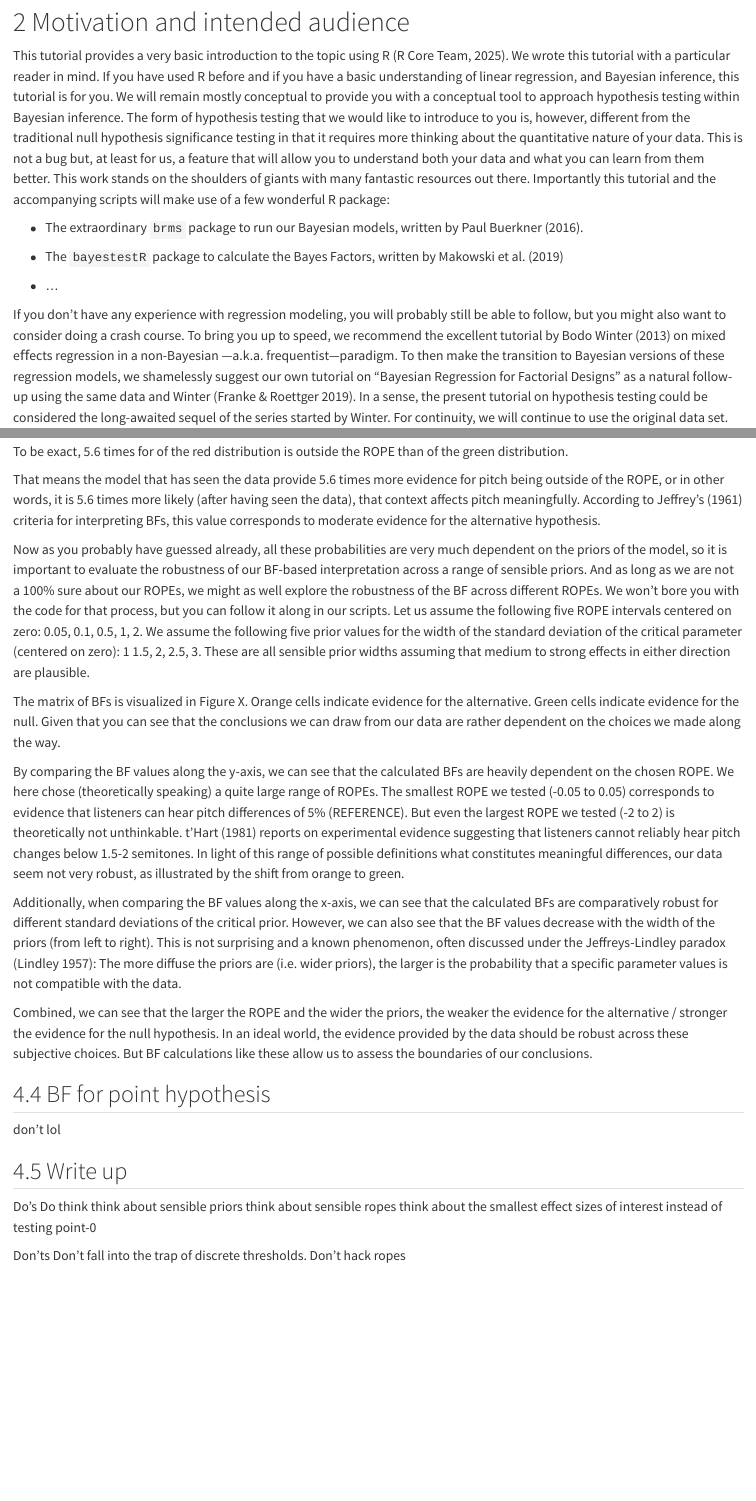
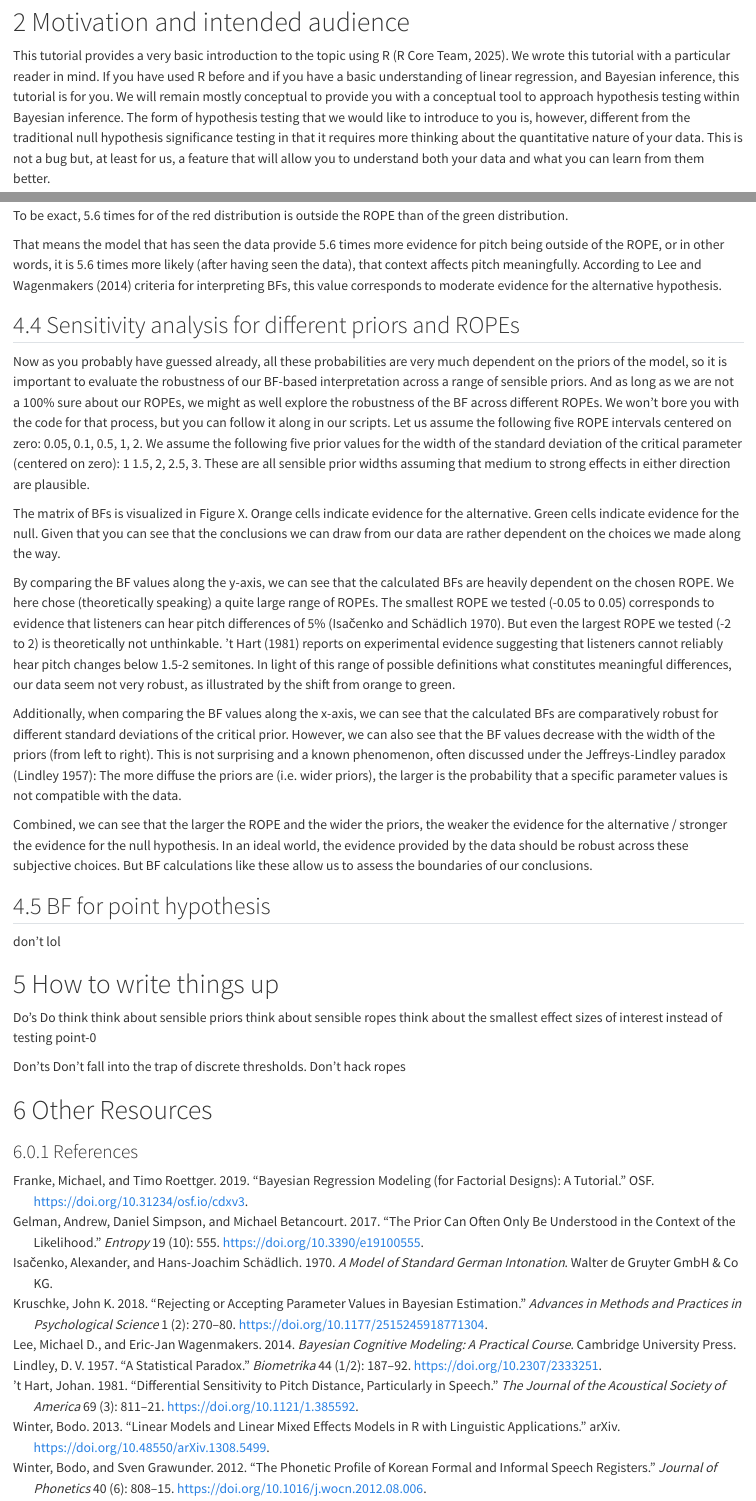
Before and after one commit to michael-franke/bayes_factors_intervals_tutorial, a Quarto document (manuscript/manuscript.qmd): the page in a window 1100 px wide, from 660 px down, and a second part further down, joined at a grey line. Rendered offline with R 4.5, knitr and Pandoc in place of Quarto, with nearby package versions; the code chunks are not run, so their results and figures are left out; drawn as R Markdown's standard HTML page in place of the format the file asks for.

Commit message:
added references

````diff
--- a/manuscript/bibliography.bib
+++ b/manuscript/bibliography.bib
@@ -0,0 +1,14 @@
+@misc{franke-roettger_Bayesian_preprint_2019,
+  title = {Bayesian Regression Modeling (for Factorial Designs): {{A}} Tutorial},
+  shorttitle = {Bayesian Regression Modeling (for Factorial Designs)},
+  author = {Franke, Michael and Roettger, Timo},
+  year = {2019},
+  month = jul,
+  publisher = {OSF},
+  doi = {10.31234/osf.io/cdxv3},
+  urldate = {2025-07-30},
+  abstract = {Generalized linear mixed models are handy tools for statistical inference, and Bayesian approaches to applying these become increasingly popular. This tutorial provides an accessible, non-technical introduction to the use and feel of Bayesian mixed effects regression models. The focus is on data from a factorial-design experiment.},
+  archiveprefix = {OSF},
+  langid = {american},
+  keywords = {bayesian,factorial design,multilevel regression,parameter estimation,R},
+  file = {/Users/timoroettger/Zotero/storage/SISG93BN/Franke and Roettger - 2019 - Bayesian regression modeling (for factorial designs) A tutorial.pdf}
@@ -1 +16,15 @@
 
+@article{gelman-etal_Prior_journalarticle_2017,
+  title = {The {{Prior Can Often Only Be Understood}} in the {{Context}} of the {{Likelihood}}},
+  author = {Gelman, Andrew and Simpson, Daniel and Betancourt, Michael},
+  year = {2017},
+  month = oct,
+  journal = {Entropy},
+  volume = {19},
+  number = {10},
+  pages = {555},
+  publisher = {Multidisciplinary Digital Publishing Institute},
+  issn = {1099-4300},
+  doi = {10.3390/e19100555},
+  urldate = {2025-07-30},
+  abstract = {A key sticking point of Bayesian analysis is the choice of prior distribution, and there is a vast literature on potential defaults including uniform priors, Jeffreys' priors, reference priors, maximum entropy priors, and weakly informative priors. These methods, however, often manifest a key conceptual tension in prior modeling: a model encoding true prior information should be chosen without reference to the model of the measurement process, but almost all common prior modeling techniques are implicitly motivated by a reference likelihood. In this paper we resolve this apparent paradox by placing the choice of prior into the context of the entire Bayesian analysis, from inference to prediction to model evaluation.},
@@ -10 +34,40 @@
+  file = {/Users/timoroettger/Zotero/storage/YYLGREMA/Gelman et al. - 2017 - The Prior Can Often Only Be Understood in the Context of the Likelihood.pdf}
 }
+
+@book{isacenko-schadlich_Model_book_1970,
+  title = {A Model of Standard {{German}} Intonation},
+  author = {Isa{\v c}enko, Alexander and Sch{\"a}dlich, Hans-Joachim},
+  year = {1970},
+  publisher = {Walter de Gruyter GmbH \& Co KG},
+  abstract = {No detailed description available for "A model of standard German intonation".},
+  googlebooks = {54JdDwAAQBAJ},
+  isbn = {978-3-11-135487-3},
+  langid = {english},
+  keywords = {Language Arts & Disciplines / Linguistics / General,Language Arts & Disciplines / Linguistics / Historical & Comparative}
+}
+
+@article{kruschke_Rejecting_journalarticle_2018,
+  title = {Rejecting or {{Accepting Parameter Values}} in {{Bayesian Estimation}}},
+  author = {Kruschke, John K.},
+  year = {2018},
+  month = jun,
+  journal = {Advances in Methods and Practices in Psychological Science},
+  volume = {1},
+  number = {2},
+  pages = {270--280},
+  publisher = {SAGE Publications Inc},
+  issn = {2515-2459},
+  doi = {10.1177/2515245918771304},
+  urldate = {2025-07-30},
+  abstract = {This article explains a decision rule that uses Bayesian posterior distributions as the basis for accepting or rejecting null values of parameters. This decision rule focuses on the range of plausible values indicated by the highest density interval of the posterior distribution and the relation between this range and a region of practical equivalence (ROPE) around the null value. The article also discusses considerations for setting the limits of a ROPE and emphasizes that analogous considerations apply to setting the decision thresholds for p values and Bayes factors.},
+  langid = {english},
+  file = {/Users/timoroettger/Zotero/storage/YVAFK47L/Kruschke - 2018 - Rejecting or Accepting Parameter Values in Bayesian Estimation.pdf}
+}
+
+@book{lee-wagenmakers_Bayesian_book_2014,
+  title = {Bayesian {{Cognitive Modeling}}: {{A Practical Course}}},
+  shorttitle = {Bayesian {{Cognitive Modeling}}},
+  author = {Lee, Michael D. and Wagenmakers, Eric-Jan},
+  year = {2014},
+  month = apr,
+  publisher = {Cambridge University Press},
@@ -10,0 +81,55 @@
+@article{lindley_Statistical_journalarticle_1957,
+  title = {A {{Statistical Paradox}}},
+  author = {Lindley, D. V.},
+  year = {1957},
+  journal = {Biometrika},
+  volume = {44},
+  number = {1/2},
+  eprint = {2333251},
+  eprinttype = {jstor},
+  pages = {187--192},
+  publisher = {[Oxford University Press, Biometrika Trust]},
+  issn = {0006-3444},
+  doi = {10.2307/2333251},
+  urldate = {2025-07-30},
+  file = {/Users/timoroettger/Zotero/storage/FVJY4XZH/Lindley - 1957 - A Statistical Paradox.pdf}
+}
+
+@article{thart_Differential_journalarticle_1981,
+  title = {Differential Sensitivity to Pitch Distance, Particularly in Speech},
+  author = {{'t Hart}, Johan},
+  year = {1981},
+  month = mar,
+  journal = {The Journal of the Acoustical Society of America},
+  volume = {69},
+  number = {3},
+  pages = {811--821},
+  issn = {0001-4966},
+  doi = {10.1121/1.385592},
+  urldate = {2025-07-30},
+  abstract = {The fundamental frequency in speech shows many rapid variations, part of which determine the perceived shape of the pitch contour. This implies that the accuracy with which listeners perceive changes of F0 is more relevant to understanding the perception of intonation than the traditional just noticeable difference of F0 in speech. This study examines the sensitivity to differences in the amount of change of F0, upward (Experiment Ia) and downward (Experiment Ib). Subjects, 74 and 104, respectively, with widely different musical ability can be divided into three categories: (1) Quite a number of them were not able to discriminate differences of less than 4 semitones (nondiscriminators); (2) other subjects wrongly tried to base their judgments on a simple comparison of the final pitches of a stimulus pair (final pitch discriminators); (3) the remaining subjects (pitch distance discriminators) yielded average jnd's of about 1.5 to 2 semitones. Since the issue is associated with musical interval sense, similar experiments were carried out using piano tones. The results were essentially the same as with the speech stimuli. The outcome suggests that only differences of more than 3 semitones play a part in communicative situations.},
+  file = {/Users/timoroettger/Zotero/storage/HK9Q4J2T/’t Hart - 1981 - Differential sensitivity to pitch distance, particularly in speech.pdf;/Users/timoroettger/Zotero/storage/BUTGL22U/1.html}
+}
+
+@misc{winter_Linear_preprint_2013,
+  title = {Linear Models and Linear Mixed Effects Models in {{R}} with Linguistic Applications},
+  author = {Winter, Bodo},
+  year = {2013},
+  month = aug,
+  number = {arXiv:1308.5499},
+  eprint = {1308.5499},
+  primaryclass = {cs},
+  publisher = {arXiv},
+  doi = {10.48550/arXiv.1308.5499},
+  urldate = {2025-07-30},
+  abstract = {This text is a conceptual introduction to mixed effects modeling with linguistic applications, using the R programming environment. The reader is introduced to linear modeling and assumptions, as well as to mixed effects/multilevel modeling, including a discussion of random intercepts, random slopes and likelihood ratio tests. The example used throughout the text focuses on the phonetic analysis of voice pitch data.},
+  archiveprefix = {arXiv},
+  keywords = {Computer Science - Computation and Language},
+  file = {/Users/timoroettger/Zotero/storage/WBWLGKUL/Winter - 2013 - Linear models and linear mixed effects models in R with linguistic applications.pdf;/Users/timoroettger/Zotero/storage/MXEKJGSN/1308.html}
+}
+
+@book{winter_Statistics_book_2019,
+  title = {Statistics for {{Linguists}}: {{An Introduction Using R}}},
+  shorttitle = {Statistics for {{Linguists}}},
+  author = {Winter, Bodo},
+  year = {2019},
@@ -10,0 +139 @@
+  doi = {10.4324/9781315165547},
@@ -10,0 +145,15 @@
+@article{winter-grawunder_Phonetic_journalarticle_2012,
+  title = {The Phonetic Profile of {{Korean}} Formal and Informal Speech Registers},
+  author = {Winter, Bodo and Grawunder, Sven},
+  year = {2012},
+  month = nov,
+  journal = {Journal of Phonetics},
+  volume = {40},
+  number = {6},
+  pages = {808--815},
+  issn = {0095-4470},
+  doi = {10.1016/j.wocn.2012.08.006},
+  urldate = {2025-07-30},
+  abstract = {In this exploratory sociophonetic study, we investigated the properties of formal and informal speech registers in Korean. We found that in formal speech, Korean male and female speakers lowered their average fundamental frequency and pitch range. The acoustic signal furthermore exhibited overall less variability, as evidenced by decreased fundamental frequency and intensity standard deviations, and decreased period and amplitude perturbations. Differences in speech registers affected Harmonics-to-Noise-ratio and the difference between the first and second harmonic as well, suggesting breathiness-related changes, and the speech was slower and included more non-lexical fillers such as ah and oh. Unexpectedly, formality also affected breathing patterns, leading to a noticeable increase in the amount of loud ``hissing'' breath intakes in formal speech. We thus show that a variety of different means of vocal expression play a role in signaling formality in Korean. Further, we outline the implications of this study for phonetic theory and discuss our results with respect to the Frequency Code and research on clear speech.},
+  file = {/Users/timoroettger/Zotero/storage/V7MUEIZK/Winter and Grawunder - 2012 - The phonetic profile of Korean formal and informal speech registers.pdf;/Users/timoroettger/Zotero/storage/VXLMEVFL/S0095447012000666.html}
+}
--- a/manuscript/manuscript.qmd
+++ b/manuscript/manuscript.qmd
@@ -46,6 +46,7 @@ format:
 #header-includes: \usepackage{annotate-equations}
 execute:
   echo: true
+  warning: false
   message: false
   error: false
   cache: true
@@ -70,19 +71,11 @@ If you have used R before and if you have a basic understanding of linear regres
 We will remain mostly conceptual to provide you with a conceptual tool to approach hypothesis testing within Bayesian inference.
 The form of hypothesis testing that we would like to introduce to you is, however, different from the traditional null hypothesis significance testing in that it requires more thinking about the quantitative nature of your data.
 This is not a bug but, at least for us, a feature that will allow you to understand both your data and what you can learn from them better.
-This work stands on the shoulders of giants with many fantastic resources out there.
-Importantly this tutorial and the accompanying scripts will make use of a few wonderful R package:
-
--   The extraordinary `brms` package to run our Bayesian models, written by Paul Buerkner (2016).
-
--   The `bayestestR` package to calculate the Bayes Factors, written by Makowski et al. (2019)
-
--   ...
 
 If you don’t have any experience with regression modeling, you will probably still be able to follow, but you might also want to consider doing a crash course.
-To bring you up to speed, we recommend the excellent tutorial by Bodo Winter (2013) on mixed eﬀects regression in a non-Bayesian —a.k.a.
+To bring you up to speed, we recommend the excellent tutorial by Bodo @winter_Linear_preprint_2013 on mixed eﬀects regression in a non-Bayesian —a.k.a.
 frequentist—paradigm.
-To then make the transition to Bayesian versions of these regression models, we shamelessly suggest our own tutorial on "Bayesian Regression for Factorial Designs" as a natural follow-up using the same data and Winter (Franke & Roettger 2019).
+To then make the transition to Bayesian versions of these regression models, we shamelessly suggest our own tutorial on "Bayesian Regression for Factorial Designs" as a natural follow-up using the same data and Winter [@franke-roettger_Bayesian_preprint_2019].
 In a sense, the present tutorial on hypothesis testing could be considered the long-awaited sequel of the series started by Winter.
 For continuity, we will continue to use the original data set.
 
@@ -442,14 +444,20 @@ BF_1
 To be exact, 5.6 times for of the red distribution is outside the ROPE than of the green distribution.
 
 That means the model that has seen the data provide 5.6 times more evidence for pitch being outside of the ROPE, or in other words, it is 5.6 times more likely (after having seen the data), that context affects pitch meaningfully.
-According to Jeffrey's (1961) criteria for interpreting BFs, this value corresponds to moderate evidence for the alternative hypothesis.
+According to @lee-wagenmakers_Bayesian_book_2014 criteria for interpreting BFs, this value corresponds to moderate evidence for the alternative hypothesis.
+
+## Sensitivity analysis for different priors and ROPEs
 
 Now as you probably have guessed already, all these probabilities are very much dependent on the priors of the model, so it is important to evaluate the robustness of our BF-based interpretation across a range of sensible priors.
-And as long as we are not a 100% sure about our ROPEs, we might as well explore the robustness of the BF across different ROPEs. We won't bore you with the code for that process, but you can follow it along in our scripts. Let us assume the following five ROPE intervals centered on zero: 0.05, 0.1, 0.5, 1, 2.
-We assume the following five prior values for the width of the standard deviation of the critical parameter (centered on zero): 1 1.5, 2, 2.5, 3. These are all sensible prior widths assuming that medium to strong effects in either direction are plausible.
+And as long as we are not a 100% sure about our ROPEs, we might as well explore the robustness of the BF across different ROPEs.
+We won't bore you with the code for that process, but you can follow it along in our scripts.
+Let us assume the following five ROPE intervals centered on zero: 0.05, 0.1, 0.5, 1, 2.
+We assume the following five prior values for the width of the standard deviation of the critical parameter (centered on zero): 1 1.5, 2, 2.5, 3.
+These are all sensible prior widths assuming that medium to strong effects in either direction are plausible.
 
 ```{r loop-priors-for-full-models}
 #| echo: FALSE
+#| message: FALSE
 
 # define 5 different priors widths that make sense
 # priors_1.0 <- prior(normal(0, 1), class = b, coef = "contextinformal")
@@ -589,23 +599,36 @@ ggplot(results,
 
 ```
 
-The matrix of BFs is visualized in Figure X. Orange cells indicate evidence for the alternative. Green cells indicate evidence for the null. Given that you can see that the conclusions we can draw from our data are rather dependent on the choices we made along the way.
+The matrix of BFs is visualized in Figure X. Orange cells indicate evidence for the alternative.
+Green cells indicate evidence for the null.
+Given that you can see that the conclusions we can draw from our data are rather dependent on the choices we made along the way.
 
-By comparing the BF values along the y-axis, we can see that the calculated BFs are heavily dependent on the chosen ROPE. We here chose (theoretically speaking) a quite large range of ROPEs. The smallest ROPE we tested (-0.05 to 0.05) corresponds to evidence that listeners can hear pitch differences of 5% (REFERENCE). But even the largest ROPE we tested (-2 to 2) is theoretically not unthinkable. t'Hart (1981) reports on experimental evidence suggesting that listeners cannot reliably hear pitch changes below 1.5-2 semitones.
+By comparing the BF values along the y-axis, we can see that the calculated BFs are heavily dependent on the chosen ROPE.
+We here chose (theoretically speaking) a quite large range of ROPEs.
+The smallest ROPE we tested (-0.05 to 0.05) corresponds to evidence that listeners can hear pitch differences of 5% [@isacenko-schadlich_Model_book_1970].
+But even the largest ROPE we tested (-2 to 2) is theoretically not unthinkable.
+@thart_Differential_journalarticle_1981 reports on experimental evidence suggesting that listeners cannot reliably hear pitch changes below 1.5-2 semitones.
 In light of this range of possible definitions what constitutes meaningful differences, our data seem not very robust, as illustrated by the shift from orange to green.
 
-Additionally, when comparing the BF values along the x-axis, we can see that the calculated BFs are comparatively robust for different standard deviations of the critical prior. However, we can also see that the BF values decrease with the width of the priors (from left to right).
-This is not surprising and a known phenomenon, often discussed under the Jeffreys-Lindley paradox (Lindley 1957): The more diffuse the priors are (i.e. wider priors), the larger is the probability that a specific parameter values is not compatible with the data.
+Additionally, when comparing the BF values along the x-axis, we can see that the calculated BFs are comparatively robust for different standard deviations of the critical prior.
+However, we can also see that the BF values decrease with the width of the priors (from left to right).
+This is not surprising and a known phenomenon, often discussed under the Jeffreys-Lindley paradox [@lindley_Statistical_journalarticle_1957]: The more diffuse the priors are (i.e. wider priors), the larger is the probability that a specific parameter values is not compatible with the data.
 
-Combined, we can see that the larger the ROPE and the wider the priors, the weaker the evidence for the alternative / stronger the evidence for the null hypothesis. In an ideal world, the evidence provided by the data should be robust across these subjective choices. But BF calculations like these allow us to assess the boundaries of our conclusions.
+Combined, we can see that the larger the ROPE and the wider the priors, the weaker the evidence for the alternative / stronger the evidence for the null hypothesis.
+In an ideal world, the evidence provided by the data should be robust across these subjective choices.
+But BF calculations like these allow us to assess the boundaries of our conclusions.
 
 ## BF for point hypothesis
 
 don't lol
 
-## Write up
+# How to write things up
 
 Do’s Do think think about sensible priors think about sensible ropes think about the smallest effect sizes of interest instead of testing point-0
 
 Don’ts Don’t fall into the trap of discrete thresholds.
 Don’t hack ropes
+
+# Other Resources
+
+### References
````
Also changed, not shown: BF-intervals-tutorial.qmd (line endings or trailing spaces), manuscript/manuscript.pdf, manuscript/manuscript.tex, manuscript/manuscript_files/figure-pdf/plot-priors-1.pdf, manuscript/manuscript_files/figure-pdf/visualize-raster-1.pdf, manuscript/bibliography.bib (27 more changed lines), manuscript/manuscript.qmd (63 more changed lines), 1 other file.
